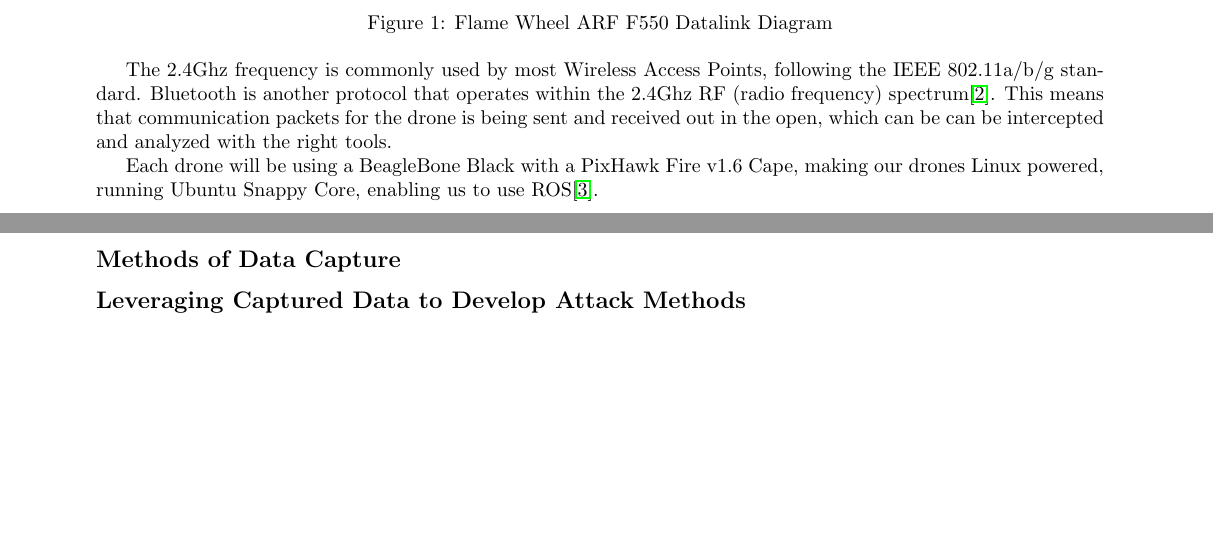
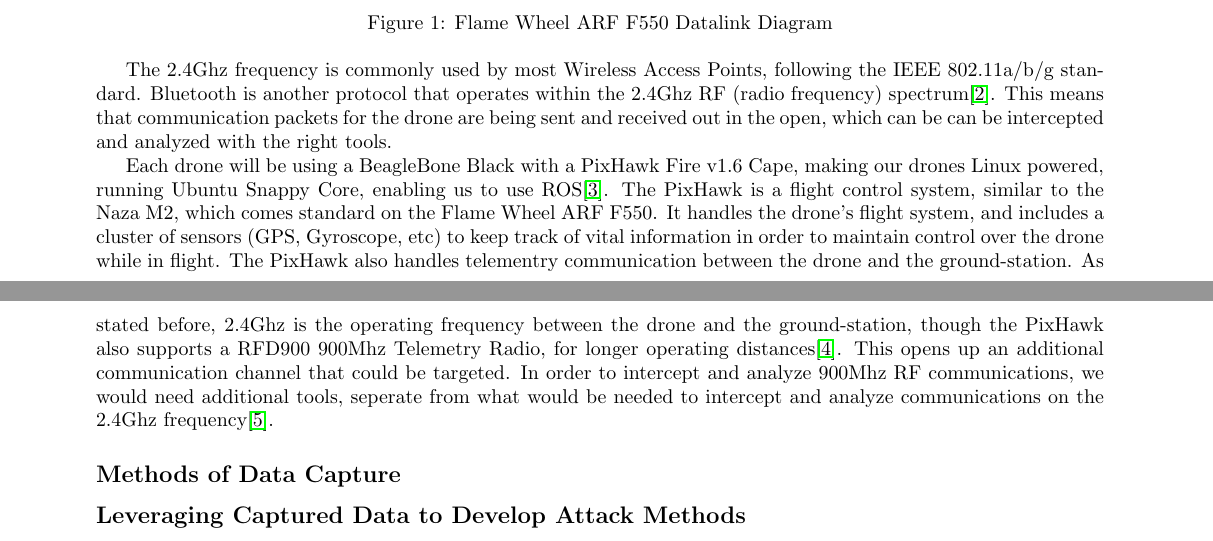
Before and after one commit to giacoppd/Security-For-Robotics, a LaTeX paper (docs/tech_review/tech_review_rogersza/tech_review.tex): two parts of pages 3 and 4 of 5, joined at a grey line, cut so that both start at the same text, the shorter picture padded with empty space. Compiled offline with pdfLaTeX.

Commit message:
Info regarding the RFD900 Telemetry Radio, and intercepting the 900Mhz freq

```diff
--- a/docs/tech_review/tech_review_rogersza/tech_review.tex
+++ b/docs/tech_review/tech_review_rogersza/tech_review.tex
@@ -87,11 +87,19 @@
 
 The 2.4Ghz frequency is commonly used by most Wireless Access Points, following the IEEE 802.11a/b/g
 standard. Bluetooth is another protocol that operates within the 2.4Ghz RF (radio frequency)
-spectrum\cite{HakDaSpectrum}. This means that communication packets for the drone is being sent and received out in the
+spectrum\cite{HakDaSpectrum}. This means that communication packets for the drone are being sent and received out in the
 open, which can be can be intercepted and analyzed with the right tools.
 
 Each drone will be using a BeagleBone Black with a PixHawk Fire v1.6 Cape, making our drones Linux powered, running
-Ubuntu Snappy Core, enabling us to use ROS\cite{PixHawk}.
+Ubuntu Snappy Core, enabling us to use ROS\cite{PixHawk}. The PixHawk is a flight control system, similar to the
+Naza M2, which comes standard on the Flame Wheel ARF F550. It handles the drone's flight system, and includes a cluster
+of sensors (GPS, Gyroscope, etc) to keep track of vital information in order to maintain control over the drone while
+in flight. The PixHawk also handles telementry communication between the drone and the ground-station. As stated before,
+2.4Ghz is the operating frequency between the drone and the ground-station, though the PixHawk also supports a RFD900
+900Mhz Telemetry Radio, for longer operating distances\cite{PixHawkDocs}. This opens up an additional communication
+channel that could be targeted. In order to intercept and analyze 900Mhz RF communications, we would need additional
+tools, seperate from what would be needed to intercept and analyze communications on the 2.4Ghz
+frequency\cite{HakDaSpectrum900}.
 
 \subsection*{Methods of Data Capture}
 
```
Also changed, not shown: docs/tech_review/tech_review_rogersza/tech_review.bib (+11 -0 lines).
